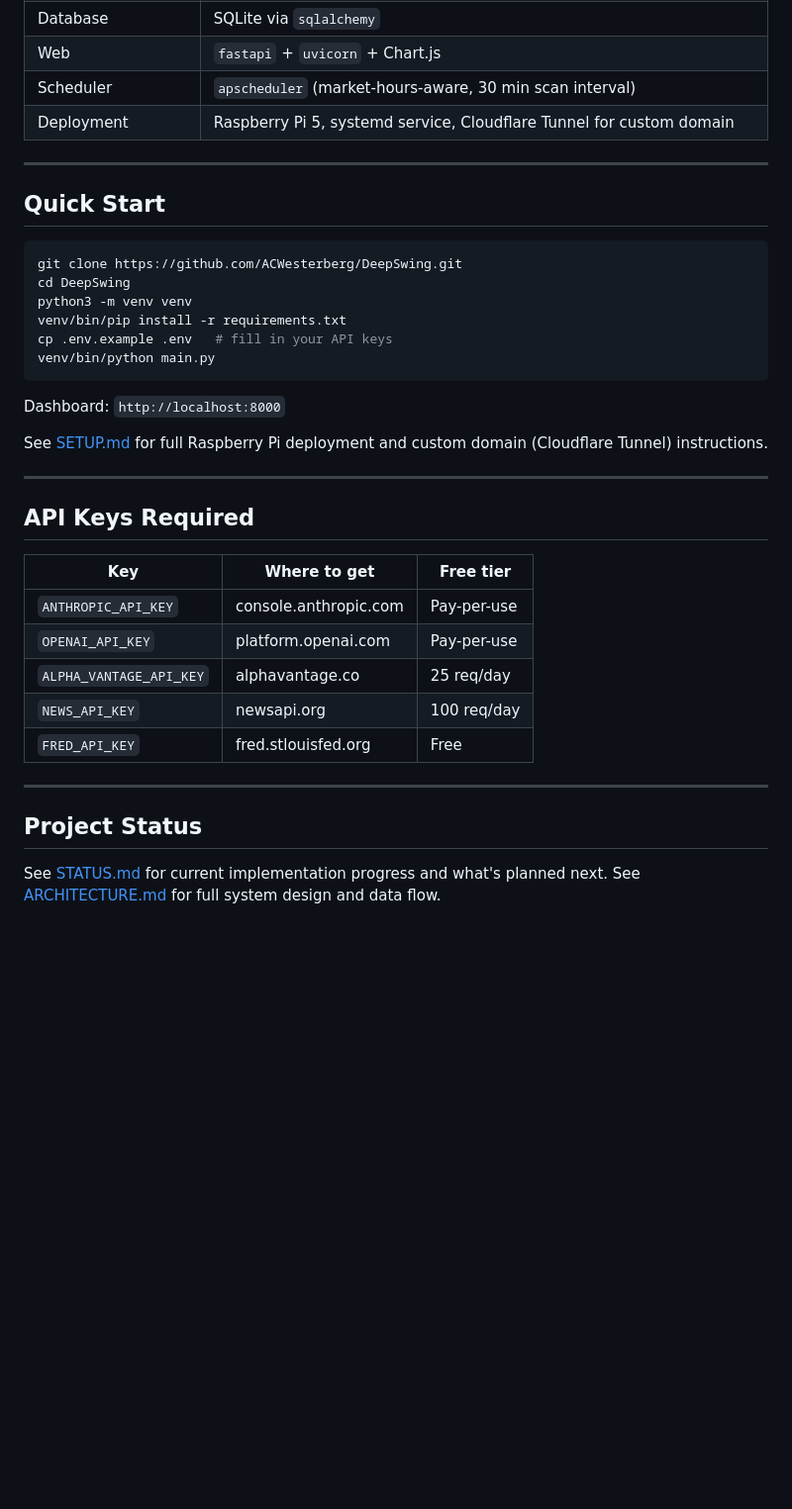
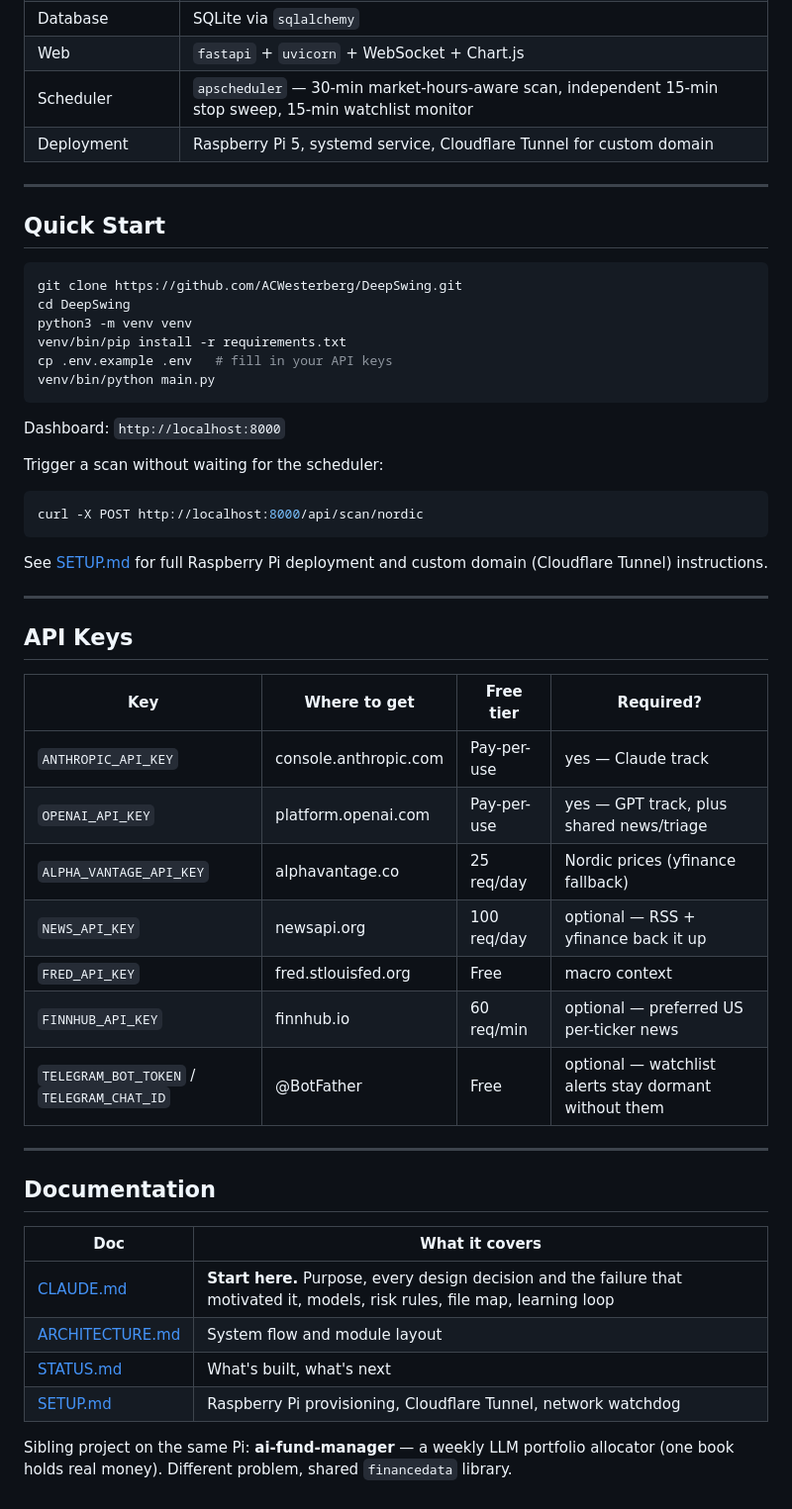
Before and after one commit to ACWesterberg/DeepSwing, a Markdown page: README.md, the part around one of its changes. Shown at 99% size. Rendered like a GitHub page; blank space fills up the shorter version.

````diff
--- a/README.md
+++ b/README.md
@@ -34,6 +51,6 @@ AI-powered swing trading simulator running on a Raspberry Pi 5. Paper-trades Nor
 | Database | SQLite via `sqlalchemy` |
-| Web | `fastapi` + `uvicorn` + Chart.js |
-| Scheduler | `apscheduler` (market-hours-aware, 30 min scan interval) |
+| Web | `fastapi` + `uvicorn` + WebSocket + Chart.js |
+| Scheduler | `apscheduler` — 30-min market-hours-aware scan, independent 15-min stop sweep, 15-min watchlist monitor |
 | Deployment | Raspberry Pi 5, systemd service, Cloudflare Tunnel for custom domain |
 
 ---
@@ -51,23 +68,37 @@ venv/bin/python main.py
 
 Dashboard: `http://localhost:8000`
 
+Trigger a scan without waiting for the scheduler:
+
+```bash
+curl -X POST http://localhost:8000/api/scan/nordic
+```
+
 See [SETUP.md](SETUP.md) for full Raspberry Pi deployment and custom domain (Cloudflare Tunnel) instructions.
 
 ---
 
-## API Keys Required
+## API Keys
 
-| Key | Where to get | Free tier |
-|---|---|---|
-| `ANTHROPIC_API_KEY` | console.anthropic.com | Pay-per-use |
-| `OPENAI_API_KEY` | platform.openai.com | Pay-per-use |
-| `ALPHA_VANTAGE_API_KEY` | alphavantage.co | 25 req/day |
-| `NEWS_API_KEY` | newsapi.org | 100 req/day |
-| `FRED_API_KEY` | fred.stlouisfed.org | Free |
+| Key | Where to get | Free tier | Required? |
+|---|---|---|---|
+| `ANTHROPIC_API_KEY` | console.anthropic.com | Pay-per-use | yes — Claude track |
+| `OPENAI_API_KEY` | platform.openai.com | Pay-per-use | yes — GPT track, plus shared news/triage |
+| `ALPHA_VANTAGE_API_KEY` | alphavantage.co | 25 req/day | Nordic prices (yfinance fallback) |
+| `NEWS_API_KEY` | newsapi.org | 100 req/day | optional — RSS + yfinance back it up |
+| `FRED_API_KEY` | fred.stlouisfed.org | Free | macro context |
+| `FINNHUB_API_KEY` | finnhub.io | 60 req/min | optional — preferred US per-ticker news |
+| `TELEGRAM_BOT_TOKEN` / `TELEGRAM_CHAT_ID` | @BotFather | Free | optional — watchlist alerts stay dormant without them |
 
 ---
 
-## Project Status
+## Documentation
 
-See [STATUS.md](STATUS.md) for current implementation progress and what's planned next.
-See [ARCHITECTURE.md](ARCHITECTURE.md) for full system design and data flow.
+| Doc | What it covers |
+|---|---|
+| [CLAUDE.md](CLAUDE.md) | **Start here.** Purpose, every design decision and the failure that motivated it, models, risk rules, file map, learning loop |
+| [ARCHITECTURE.md](ARCHITECTURE.md) | System flow and module layout |
+| [STATUS.md](STATUS.md) | What's built, what's next |
+| [SETUP.md](SETUP.md) | Raspberry Pi provisioning, Cloudflare Tunnel, network watchdog |
+
+Sibling project on the same Pi: **ai-fund-manager** — a weekly LLM portfolio allocator (one book holds real money). Different problem, shared `financedata` library.
````
Also changed, not shown: other parts of README.md (+29 -12 lines), CLAUDE.md (+1 -1 lines).
